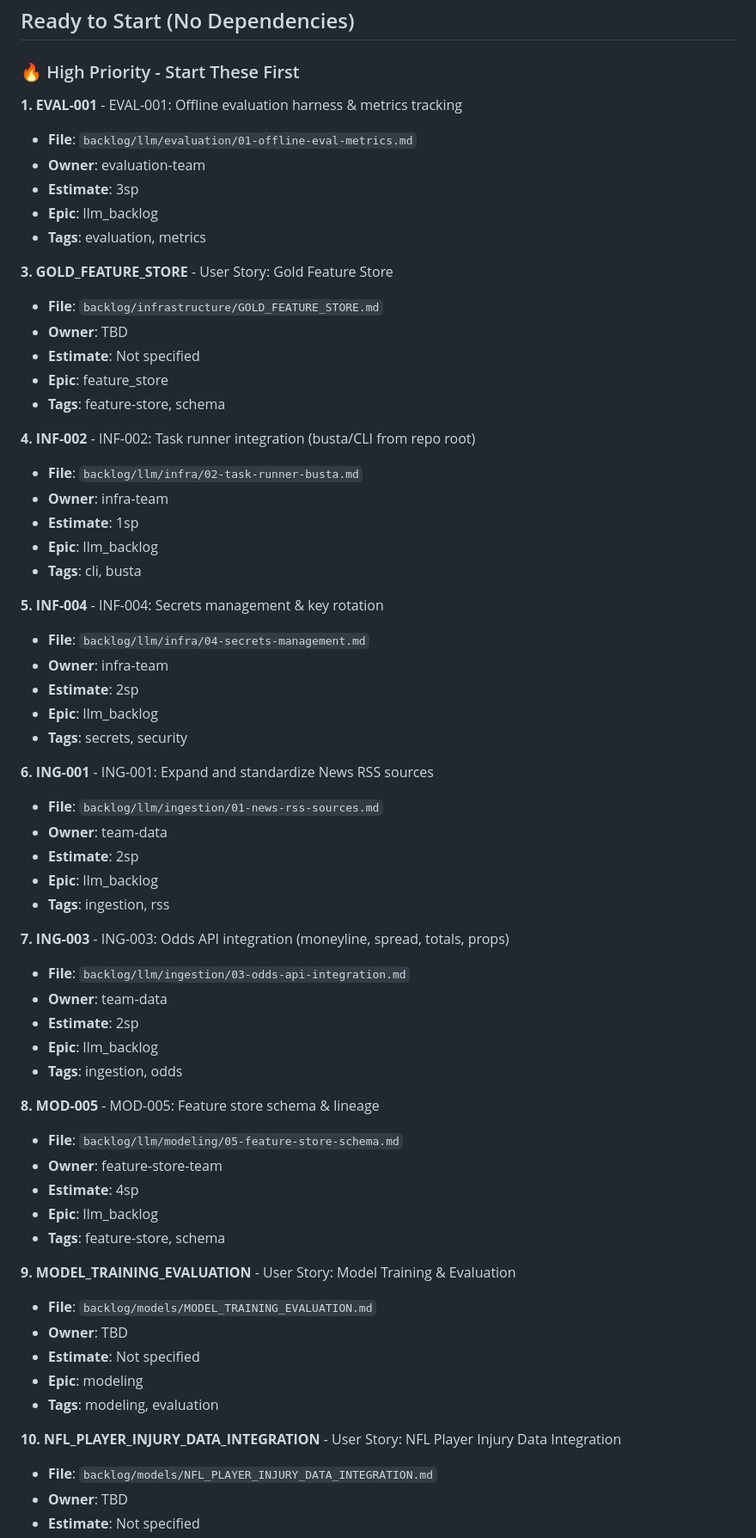
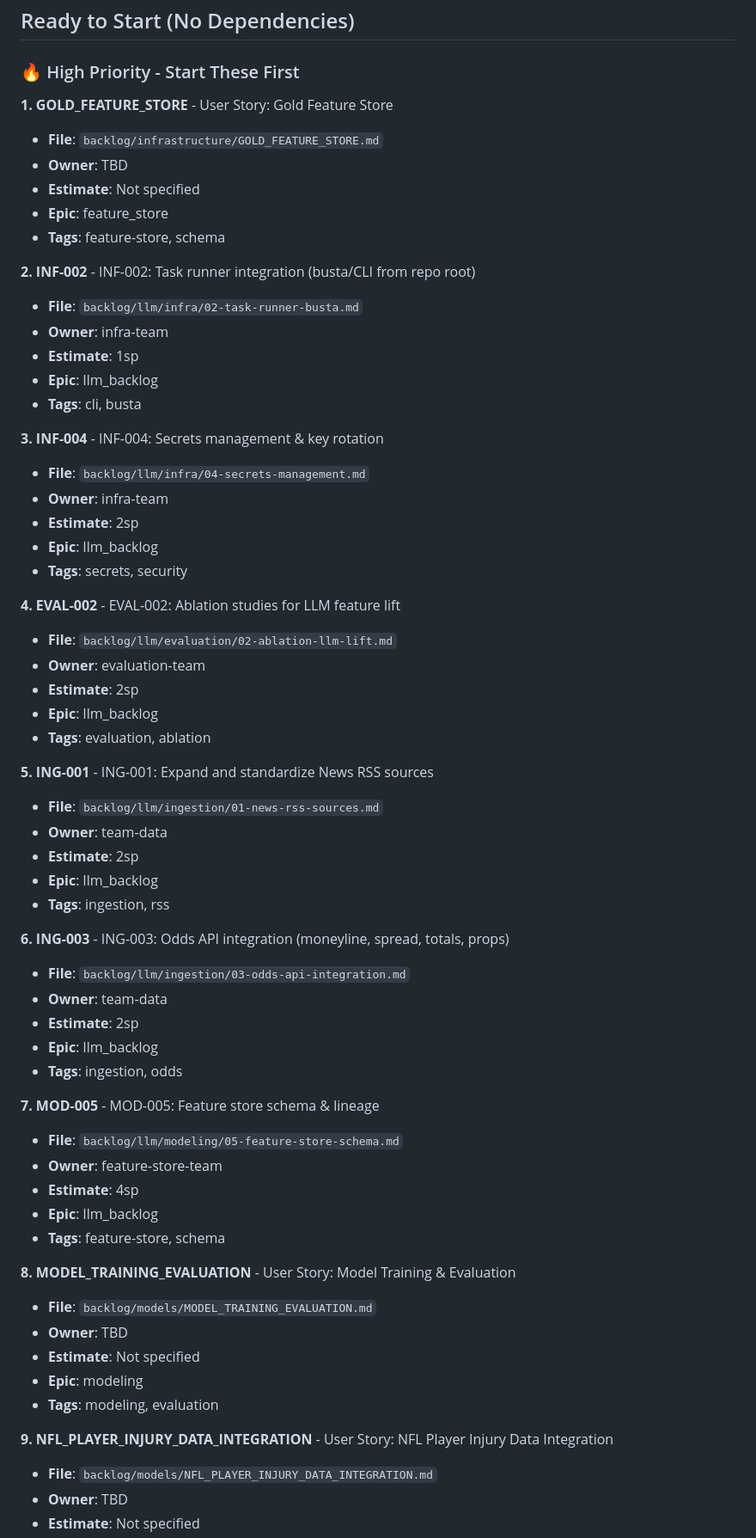
Before and after one commit to dilligafog/ai-sports-analytics-planning, a Markdown page: backlog/PRIORITIZATION.md, the part around the change printed below. Shown: that part at 86% size. GitHub-like rendering.

```diff
--- a/backlog/PRIORITIZATION.md
+++ b/backlog/PRIORITIZATION.md
@@ -26,63 +26,63 @@ Stories are prioritized by:
 
 ### 🔥 High Priority - Start These First
 
-**1. EVAL-001** - EVAL-001: Offline evaluation harness & metrics tracking
-- **File**: `backlog/llm/evaluation/01-offline-eval-metrics.md`
-- **Owner**: evaluation-team
-- **Estimate**: 3sp
-- **Epic**: llm_backlog
-- **Tags**: evaluation, metrics
-
-**3. GOLD_FEATURE_STORE** - User Story: Gold Feature Store
+**1. GOLD_FEATURE_STORE** - User Story: Gold Feature Store
 - **File**: `backlog/infrastructure/GOLD_FEATURE_STORE.md`
 - **Owner**: TBD
 - **Estimate**: Not specified
 - **Epic**: feature_store
 - **Tags**: feature-store, schema
 
-**4. INF-002** - INF-002: Task runner integration (busta/CLI from repo root)
+**2. INF-002** - INF-002: Task runner integration (busta/CLI from repo root)
 - **File**: `backlog/llm/infra/02-task-runner-busta.md`
 - **Owner**: infra-team
 - **Estimate**: 1sp
 - **Epic**: llm_backlog
 - **Tags**: cli, busta
 
-**5. INF-004** - INF-004: Secrets management & key rotation
+**3. INF-004** - INF-004: Secrets management & key rotation
 - **File**: `backlog/llm/infra/04-secrets-management.md`
 - **Owner**: infra-team
 - **Estimate**: 2sp
 - **Epic**: llm_backlog
 - **Tags**: secrets, security
 
-**6. ING-001** - ING-001: Expand and standardize News RSS sources
+**4. EVAL-002** - EVAL-002: Ablation studies for LLM feature lift
+- **File**: `backlog/llm/evaluation/02-ablation-llm-lift.md`
+- **Owner**: evaluation-team
+- **Estimate**: 2sp
+- **Epic**: llm_backlog
+- **Tags**: evaluation, ablation
+
+**5. ING-001** - ING-001: Expand and standardize News RSS sources
 - **File**: `backlog/llm/ingestion/01-news-rss-sources.md`
 - **Owner**: team-data
 - **Estimate**: 2sp
 - **Epic**: llm_backlog
 - **Tags**: ingestion, rss
 
-**7. ING-003** - ING-003: Odds API integration (moneyline, spread, totals, props)
+**6. ING-003** - ING-003: Odds API integration (moneyline, spread, totals, props)
 - **File**: `backlog/llm/ingestion/03-odds-api-integration.md`
 - **Owner**: team-data
 - **Estimate**: 2sp
 - **Epic**: llm_backlog
 - **Tags**: ingestion, odds
 
-**8. MOD-005** - MOD-005: Feature store schema & lineage
+**7. MOD-005** - MOD-005: Feature store schema & lineage
 - **File**: `backlog/llm/modeling/05-feature-store-schema.md`
 - **Owner**: feature-store-team
 - **Estimate**: 4sp
 - **Epic**: llm_backlog
 - **Tags**: feature-store, schema
 
-**9. MODEL_TRAINING_EVALUATION** - User Story: Model Training & Evaluation
+**8. MODEL_TRAINING_EVALUATION** - User Story: Model Training & Evaluation
 - **File**: `backlog/models/MODEL_TRAINING_EVALUATION.md`
 - **Owner**: TBD
 - **Estimate**: Not specified
 - **Epic**: modeling
 - **Tags**: modeling, evaluation
 
-**10. NFL_PLAYER_INJURY_DATA_INTEGRATION** - User Story: NFL Player Injury Data Integration
+**9. NFL_PLAYER_INJURY_DATA_INTEGRATION** - User Story: NFL Player Injury Data Integration
 - **File**: `backlog/models/NFL_PLAYER_INJURY_DATA_INTEGRATION.md`
 - **Owner**: TBD
 - **Estimate**: Not specified
```
Also changed, not shown: other parts of backlog/PRIORITIZATION.md (+2 -6 lines), accepted/EVAL-001-offline-eval-metrics.md (renamed from completed/EVAL-001-offline-eval-metrics.md, +24 -1 lines), 1 other file.
